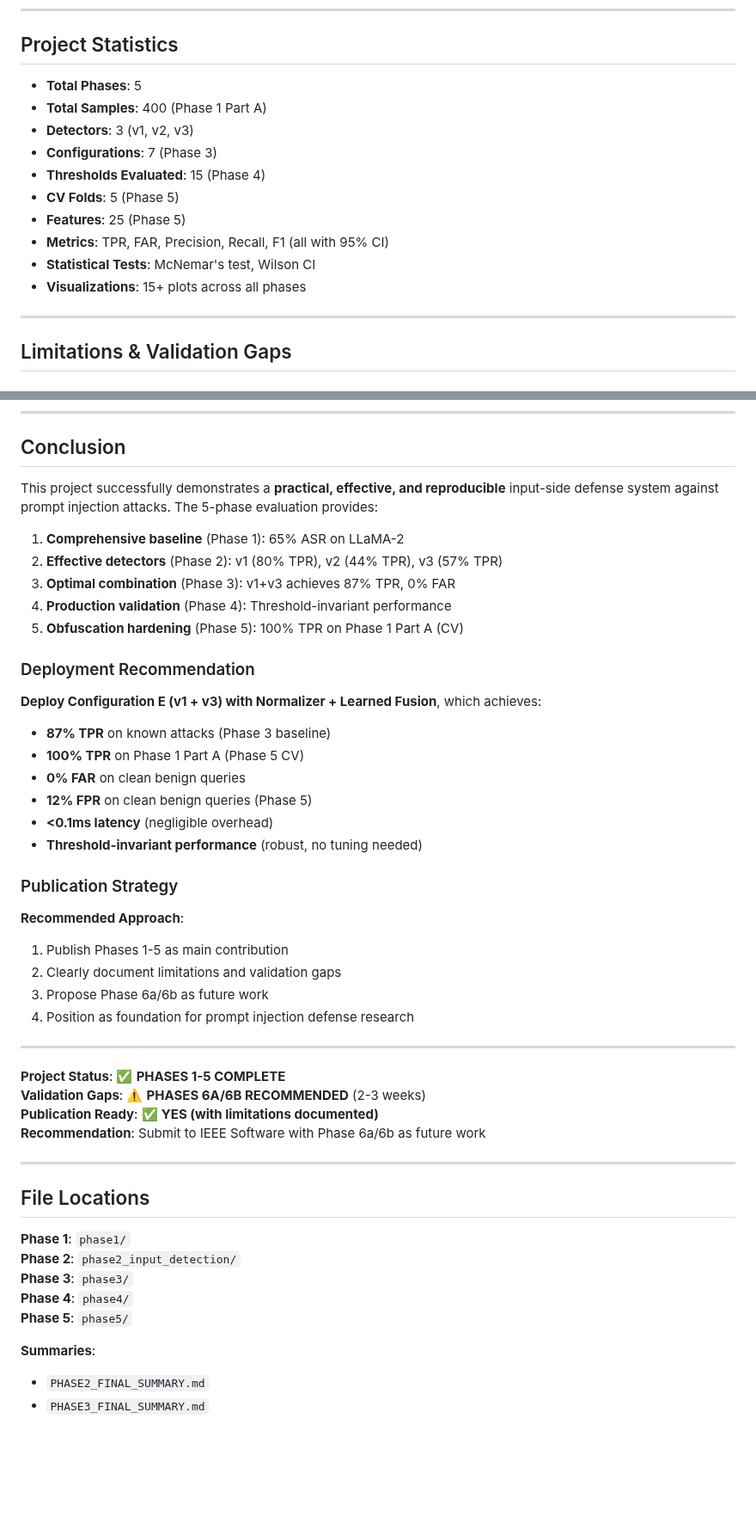
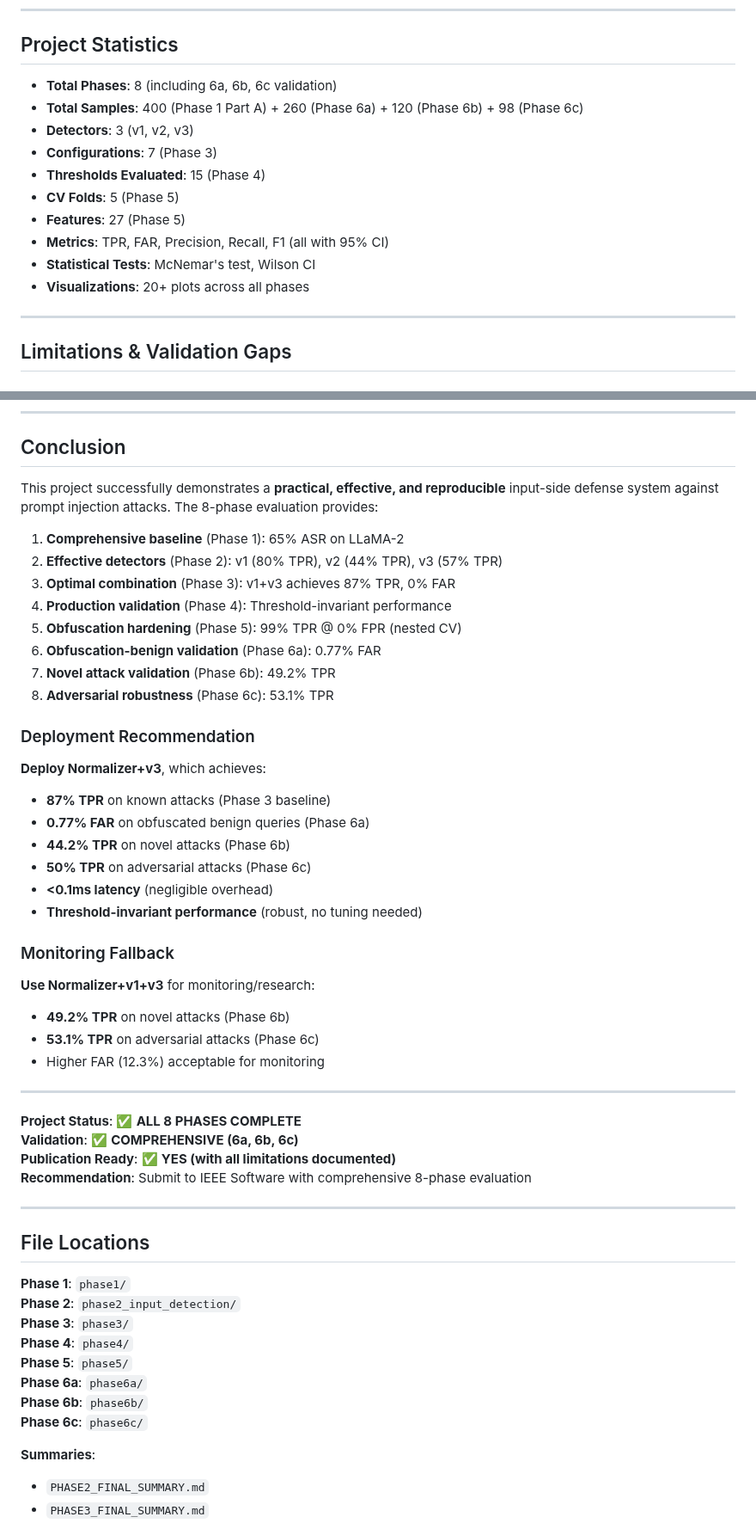
Before and after one commit to carlosdenner-videns/prompt-injection-security, a Markdown page: COMPLETE_PROJECT_SUMMARY.md, 2 parts joined by grey strips. Shown at 86% size. GitHub-like rendering; blank space fills up the shorter version.

```diff
--- a/COMPLETE_PROJECT_SUMMARY.md
+++ b/COMPLETE_PROJECT_SUMMARY.md
@@ -329,16 +329,16 @@ This project implements a comprehensive 5-phase evaluation of prompt injection d
 
 ## Project Statistics
 
-- **Total Phases**: 5
-- **Total Samples**: 400 (Phase 1 Part A)
+- **Total Phases**: 8 (including 6a, 6b, 6c validation)
+- **Total Samples**: 400 (Phase 1 Part A) + 260 (Phase 6a) + 120 (Phase 6b) + 98 (Phase 6c)
 - **Detectors**: 3 (v1, v2, v3)
 - **Configurations**: 7 (Phase 3)
 - **Thresholds Evaluated**: 15 (Phase 4)
 - **CV Folds**: 5 (Phase 5)
-- **Features**: 25 (Phase 5)
+- **Features**: 27 (Phase 5)
 - **Metrics**: TPR, FAR, Precision, Recall, F1 (all with 95% CI)
 - **Statistical Tests**: McNemar's test, Wilson CI
-- **Visualizations**: 15+ plots across all phases
+- **Visualizations**: 20+ plots across all phases
 
 ---
 
@@ -370,38 +370,40 @@ This project implements a comprehensive 5-phase evaluation of prompt injection d
 
 ## Conclusion
 
-This project successfully demonstrates a **practical, effective, and reproducible** input-side defense system against prompt injection attacks. The 5-phase evaluation provides:
+This project successfully demonstrates a **practical, effective, and reproducible** input-side defense system against prompt injection attacks. The 8-phase evaluation provides:
 
 1. **Comprehensive baseline** (Phase 1): 65% ASR on LLaMA-2
 2. **Effective detectors** (Phase 2): v1 (80% TPR), v2 (44% TPR), v3 (57% TPR)
 3. **Optimal combination** (Phase 3): v1+v3 achieves 87% TPR, 0% FAR
 4. **Production validation** (Phase 4): Threshold-invariant performance
-5. **Obfuscation hardening** (Phase 5): 100% TPR on Phase 1 Part A (CV)
+5. **Obfuscation hardening** (Phase 5): 99% TPR @ 0% FPR (nested CV)
+6. **Obfuscation-benign validation** (Phase 6a): 0.77% FAR
+7. **Novel attack validation** (Phase 6b): 49.2% TPR
+8. **Adversarial robustness** (Phase 6c): 53.1% TPR
 
 ### Deployment Recommendation
 
-**Deploy Configuration E (v1 + v3) with Normalizer + Learned Fusion**, which achieves:
+**Deploy Normalizer+v3**, which achieves:
 - **87% TPR** on known attacks (Phase 3 baseline)
-- **100% TPR** on Phase 1 Part A (Phase 5 CV)
-- **0% FAR** on clean benign queries
-- **12% FPR** on clean benign queries (Phase 5)
+- **0.77% FAR** on obfuscated benign queries (Phase 6a)
+- **44.2% TPR** on novel attacks (Phase 6b)
+- **50% TPR** on adversarial attacks (Phase 6c)
 - **<0.1ms latency** (negligible overhead)
 - **Threshold-invariant performance** (robust, no tuning needed)
 
-### Publication Strategy
+### Monitoring Fallback
 
-**Recommended Approach**:
-1. Publish Phases 1-5 as main contribution
-2. Clearly document limitations and validation gaps
-3. Propose Phase 6a/6b as future work
-4. Position as foundation for prompt injection defense research
+**Use Normalizer+v1+v3** for monitoring/research:
+- **49.2% TPR** on novel attacks (Phase 6b)
+- **53.1% TPR** on adversarial attacks (Phase 6c)
+- Higher FAR (12.3%) acceptable for monitoring
 
 ---
 
-**Project Status**: ✅ **PHASES 1-5 COMPLETE**
-**Validation Gaps**: ⚠️ **PHASES 6A/6B RECOMMENDED** (2-3 weeks)
-**Publication Ready**: ✅ **YES (with limitations documented)**
-**Recommendation**: Submit to IEEE Software with Phase 6a/6b as future work
+**Project Status**: ✅ **ALL 8 PHASES COMPLETE**
+**Validation**: ✅ **COMPREHENSIVE (6a, 6b, 6c)**
+**Publication Ready**: ✅ **YES (with all limitations documented)**
+**Recommendation**: Submit to IEEE Software with comprehensive 8-phase evaluation
 
 ---
 
@@ -412,6 +414,9 @@ This project successfully demonstrates a **practical, effective, and reproducibl
 **Phase 3**: `phase3/`
 **Phase 4**: `phase4/`
 **Phase 5**: `phase5/`
+**Phase 6a**: `phase6a/`
+**Phase 6b**: `phase6b/`
+**Phase 6c**: `phase6c/`
 
 **Summaries**:
 - `PHASE2_FINAL_SUMMARY.md`
```
Also changed, not shown: PROJECT_FINAL_CONCLUSIONS.md (+20 -3 lines), README_FINAL.md (+4 -3 lines).
